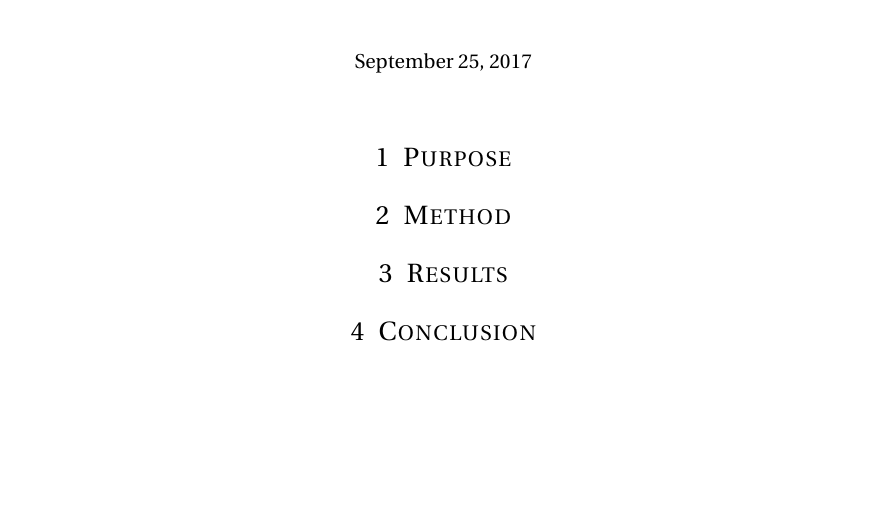
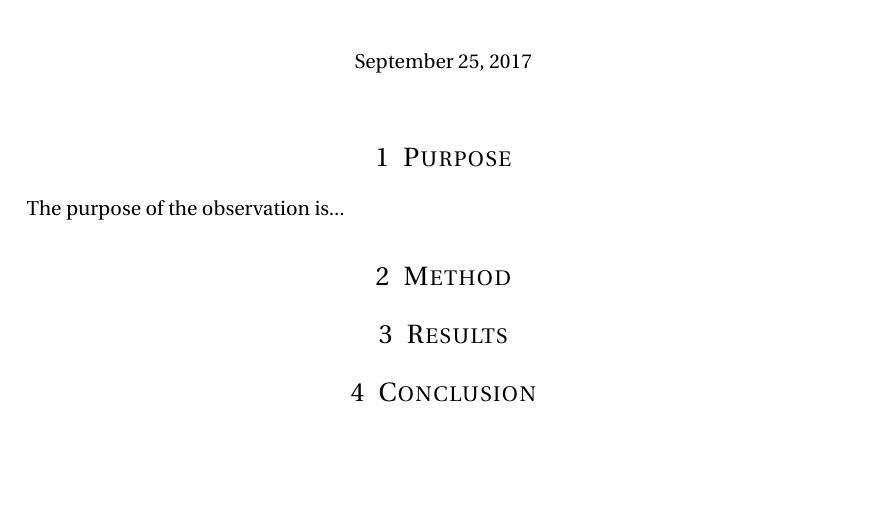
Before and after one commit to Nstjer14/surgeon_sim_vr, a LaTeX document (Project Work/Worksheets/Operation room/latex/operation.tex): part of the page, cut so that both start at the same text. Compiled offline with pdfLaTeX.

Commit message:
Pushed to help

```diff
--- a/Project Work/Worksheets/Operation room/latex/operation.tex
+++ b/Project Work/Worksheets/Operation room/latex/operation.tex
@@ -71,6 +71,7 @@
 %----------------------------------------------------------------------------------------
 
 \section{Purpose}
+The purpose of the observation is...
 
 \section{Method}
 
```
